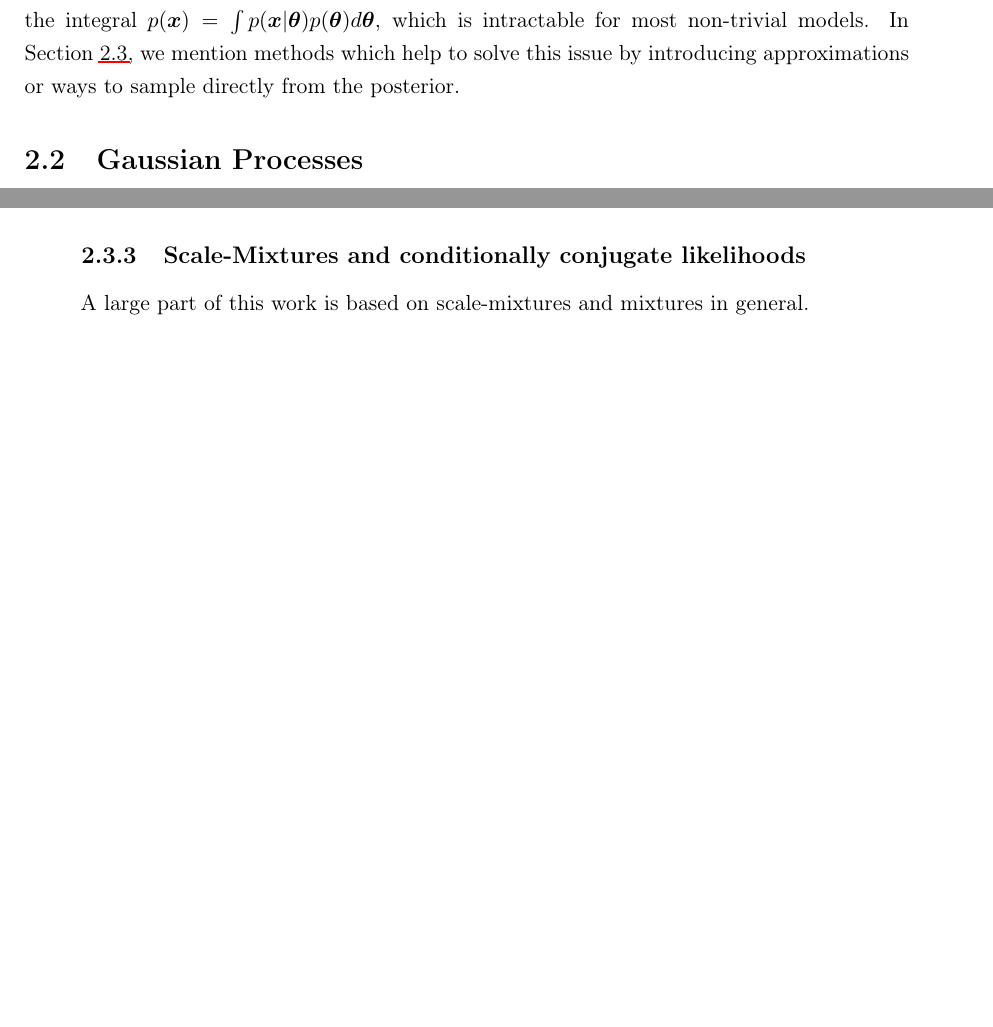
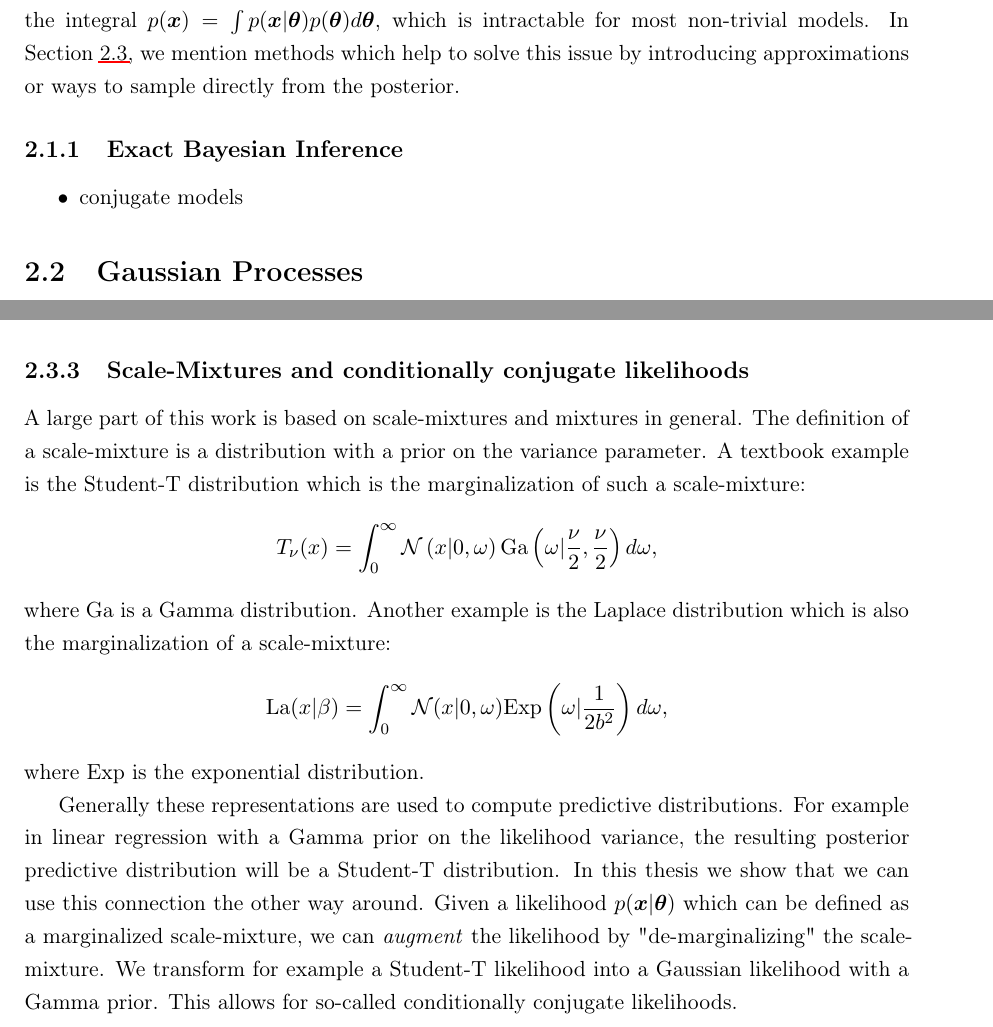
Before and after one commit to theogf/Phd-Thesis, a LaTeX thesis (thesis/thesis.tex, which reads thesis/chapters/2_background/chapter2_background.tex): two parts of pages 24 and 29 of 43 before the commit and two parts of pages 24 and 30 of 43 after it, joined at a grey line, cut so that both start at the same text, the shorter picture padded with empty space. Compiled offline with LaTeX, dvips and Ghostscript; a missing font is replaced by an installed copy or a similar font; a LaTeX package or settings file that is missing is left out.

Commit message:
More additions

```diff
--- a/thesis/chapters/2_background/chapter2_background.tex
+++ b/thesis/chapters/2_background/chapter2_background.tex
@@ -43,6 +43,12 @@ The last term of the equation involves the posterior distribution $p(\btheta|\by
 To solve this integral, we must either be able to know the posterior in closed form and solve the integral numerically (or analytically), or be able to sample from it and compute this integral using Monte-Carlo integration.
 Computing the posterior \eqref{eq:bayes} in closed-form involves computing the integral $p(\bx)=\int p(\bx|\btheta)p(\btheta)d\btheta$, which is intractable for most non-trivial models.
 In Section~\ref{sec:approx_inf}, we mention methods which help to solve this issue by introducing approximations or ways to sample directly from the posterior.
+
+\subsection{Exact Bayesian Inference}
+
+\begin{itemize}
+    \item conjugate models
+\end{itemize}
 
 \section{Gaussian Processes}
 \label{sec:gps}
@@ -278,7 +284,25 @@ Now that all important and necessary topics for this thesis have been overviewed
 \subsection{Scale-Mixtures and conditionally conjugate likelihoods}
 
 A large part of this work is based on scale-mixtures and mixtures in general.
+The definition of a scale-mixture is a distribution with a prior on the variance parameter.
+A textbook example is the Student-T distribution which is the marginalization of such a scale-mixture:
+\begin{align*}
+    T_\nu(x) = \int_{0}^\infty \mathcal{N}\left(x|0,\omega\right)\mathrm{Ga}\left(\omega|\frac{\nu}{2}, \frac{\nu}{2}\right)d\omega,
+\end{align*}
+where Ga is a Gamma distribution.
+Another example is the Laplace distribution which is also the marginalization of a scale-mixture:
+\begin{align*}
+    \mathrm{La}(x|\beta) = \int_0^{\infty} \mathcal{N}(x|0,\omega)\mathrm{Exp}\left(\omega|\frac{1}{2b^2}\right)d\omega,
+\end{align*}
+where Exp is the exponential distribution.
 
+Generally these representations are used to compute predictive distributions.
+For example in linear regression with a Gamma prior on the likelihood variance, the resulting posterior predictive distribution will be a Student-T distribution.
+In this thesis we show that we can use this connection the other way around.
+Given a likelihood $p(\bx|\btheta)$ which can be defined as a marginalized scale-mixture,
+we can \textit{augment} the likelihood by "de-marginalizing" the scale-mixture.
+We transform for example a Student-T likelihood into a Gaussian likelihood with a Gamma prior.
+This allows for so-called conditionally conjugate likelihoods.
 
 
 % ---------------------------------------------------------------------------
```
Also changed, not shown: thesis/chapters/4_multiclass/chapter4_multiclass.tex (+1 -1 lines).
